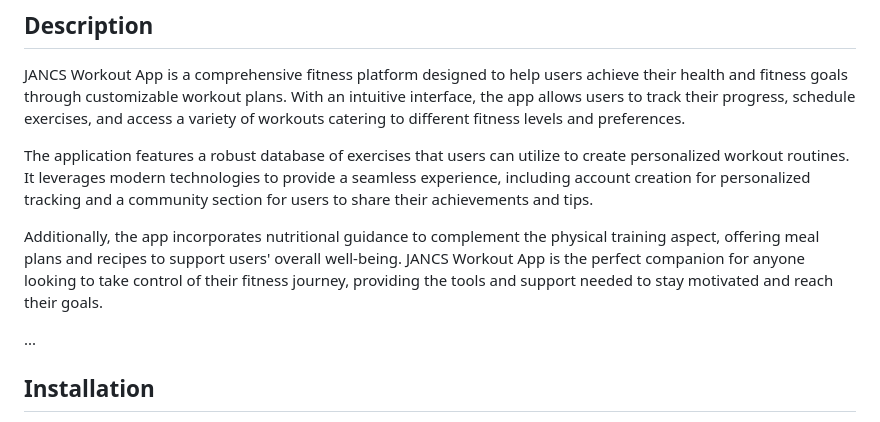
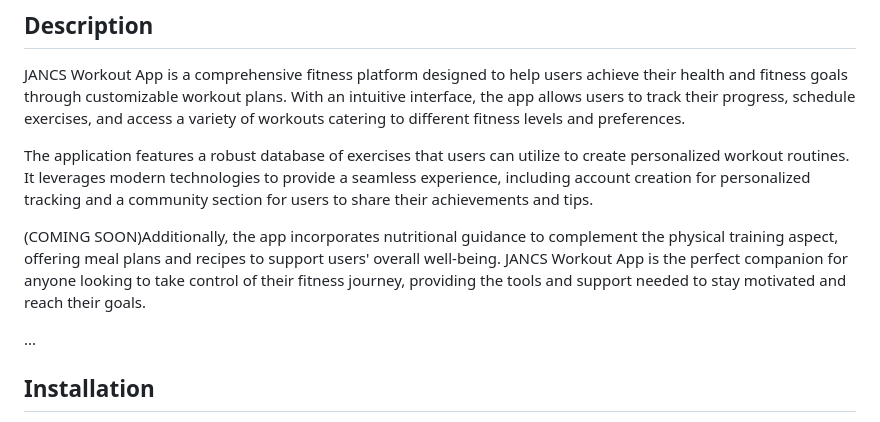
Before and after one commit to aortega-wendzik/Project2_WorkoutApp, a Markdown page: README.md, the part around the change. Drawn GitHub-style.

```diff
--- a/README.md
+++ b/README.md
@@ -11,7 +11,7 @@ JANCS Workout App is a comprehensive fitness platform designed to help users ach
 
 The application features a robust database of exercises that users can utilize to create personalized workout routines. It leverages modern technologies to provide a seamless experience, including account creation for personalized tracking and a community section for users to share their achievements and tips.
 
-Additionally, the app incorporates nutritional guidance to complement the physical training aspect, offering meal plans and recipes to support users' overall well-being. JANCS Workout App is the perfect companion for anyone looking to take control of their fitness journey, providing the tools and support needed to stay motivated and reach their goals.
+(COMING SOON)Additionally, the app incorporates nutritional guidance to complement the physical training aspect, offering meal plans and recipes to support users' overall well-being. JANCS Workout App is the perfect companion for anyone looking to take control of their fitness journey, providing the tools and support needed to stay motivated and reach their goals.
 
 ...
 
```
